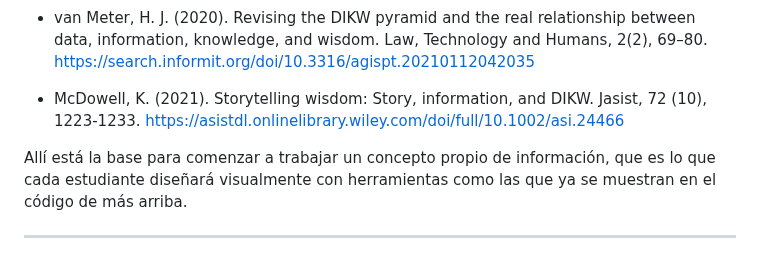
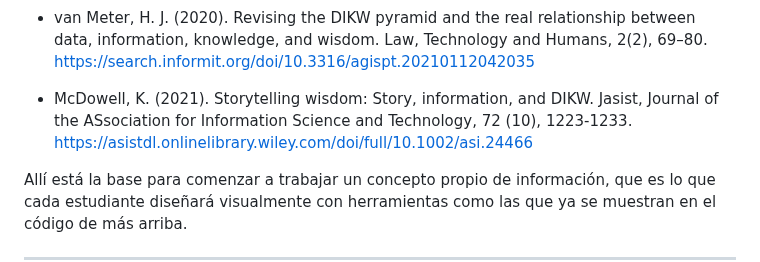
Before and after one commit to profesorfaco/dno097-2024, a Markdown page: clase-01/README.md, the part around the change. Rendered like a GitHub page.

```diff
--- a/clase-01/README.md
+++ b/clase-01/README.md
@@ -60,7 +60,7 @@ Pero no es tan conveniente profundizar ahora en cuestiones "fenomenológicas", c
 
 - van Meter, H. J. (2020). Revising the DIKW pyramid and the real relationship between data, information, knowledge, and wisdom. Law, Technology and Humans, 2(2), 69–80. https://search.informit.org/doi/10.3316/agispt.20210112042035
 
-- McDowell, K. (2021). Storytelling wisdom: Story, information, and DIKW. Jasist, 72 (10), 1223-1233. https://asistdl.onlinelibrary.wiley.com/doi/full/10.1002/asi.24466
+- McDowell, K. (2021). Storytelling wisdom: Story, information, and DIKW. Jasist, Journal of the ASsociation for Information Science and Technology, 72 (10), 1223-1233. https://asistdl.onlinelibrary.wiley.com/doi/full/10.1002/asi.24466
 
 Allí está la base para comenzar a trabajar un concepto propio de información, que es lo que cada estudiante diseñará visualmente con herramientas como las que ya se muestran en el código de más arriba.
 
```
